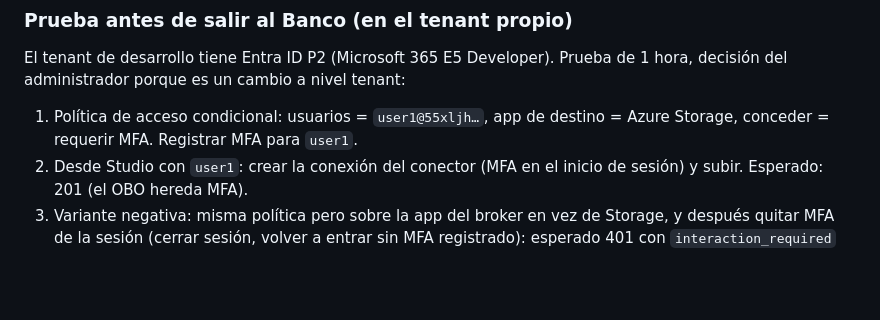
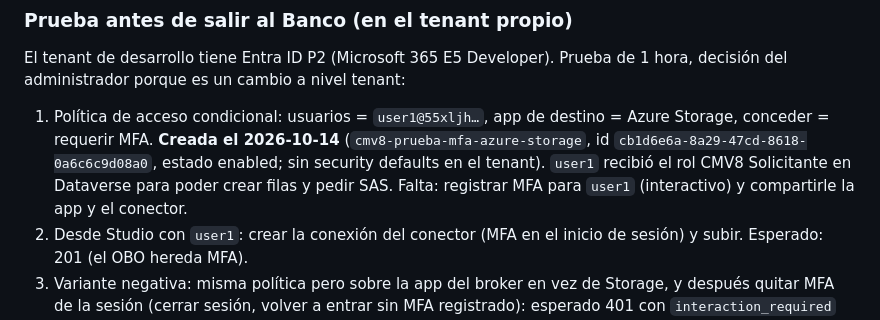
Before and after one commit to randy-kauffman/CMV8_to_PP, a Markdown page: docs/backlog-tecnico.md, the part around the change. Rendered like a GitHub page; blank space fills up the shorter version.

Commit message:
docs(backlog): política de acceso condicional de prueba creada y rol para user1

```diff
--- a/docs/backlog-tecnico.md
+++ b/docs/backlog-tecnico.md
@@ -124,7 +124,7 @@ Nuestro conector es idéntico hasta el paso 2 (recurso = app del broker). La dif
 
 El tenant de desarrollo tiene Entra ID P2 (Microsoft 365 E5 Developer). Prueba de 1 hora, decisión del administrador porque es un cambio a nivel tenant:
 
-1. Política de acceso condicional: usuarios = `user1@55xljh…`, app de destino = Azure Storage, conceder = requerir MFA. Registrar MFA para `user1`.
+1. Política de acceso condicional: usuarios = `user1@55xljh…`, app de destino = Azure Storage, conceder = requerir MFA. **Creada el 2026-10-14** (`cmv8-prueba-mfa-azure-storage`, id `cb1d6e6a-8a29-47cd-8618-0a6c6c9d08a0`, estado enabled; sin security defaults en el tenant). `user1` recibió el rol CMV8 Solicitante en Dataverse para poder crear filas y pedir SAS. Falta: registrar MFA para `user1` (interactivo) y compartirle la app y el conector.
 2. Desde Studio con `user1`: crear la conexión del conector (MFA en el inicio de sesión) y subir. Esperado: 201 (el OBO hereda MFA).
 3. Variante negativa: misma política pero sobre la app del broker en vez de Storage, y después quitar MFA de la sesión (cerrar sesión, volver a entrar sin MFA registrado): esperado 401 con `interaction_required` en el broker y el error visible en la app.
 4. Variante de ubicación: política de ubicaciones de confianza con solo la IP del usuario: esperado 401; agregar la IP de salida de la Function: esperado 201. Dispositivo conforme no se puede simular sin Intune y un equipo inscrito; queda para el Banco.
```
